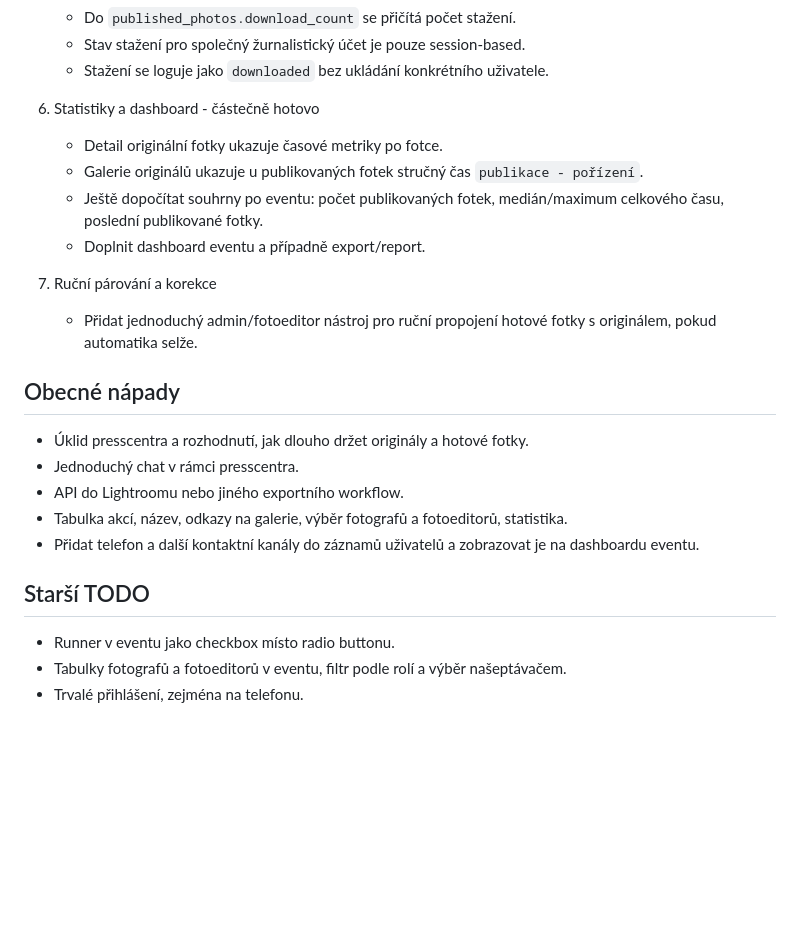
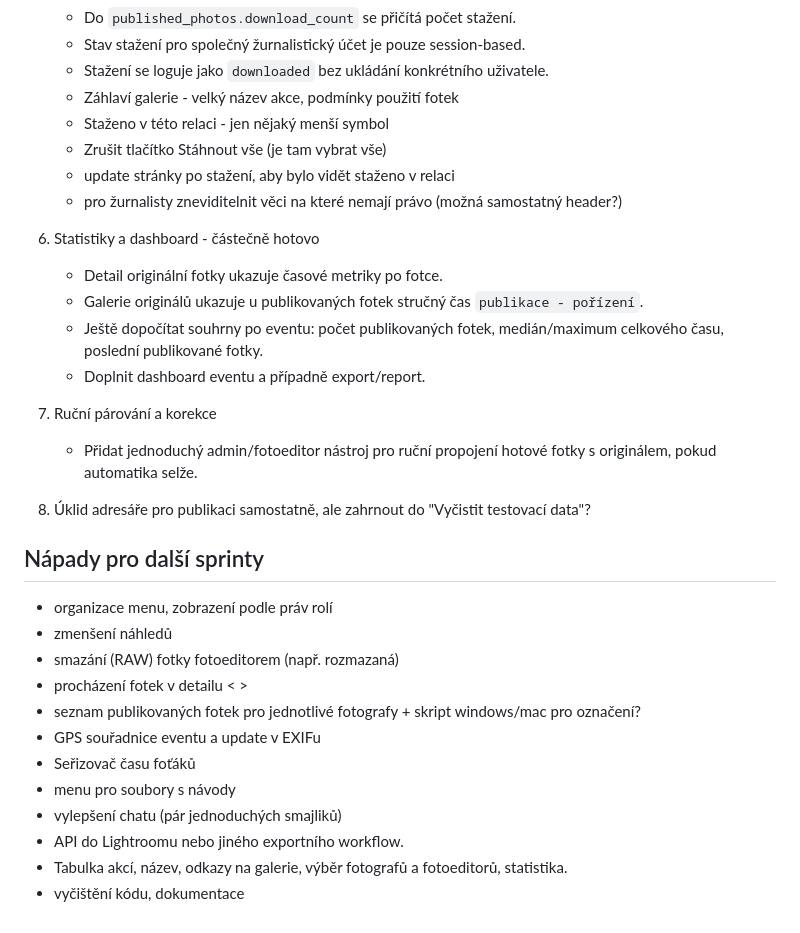
Before and after one commit to serych/press-repo, a Markdown page: docs/ToDo_a_Ficury.md, the part around the change. GitHub-like rendering; blank space fills up the shorter version.

Commit message:
doplnění ToDo listu

```diff
--- a/docs/ToDo_a_Ficury.md
+++ b/docs/ToDo_a_Ficury.md
@@ -118,6 +118,11 @@ Cíl sprintu: rozšířit presscentrum z jednosměrného vstupu fotek na komplet
    - Do `published_photos.download_count` se přičítá počet stažení.
    - Stav stažení pro společný žurnalistický účet je pouze session-based.
    - Stažení se loguje jako `downloaded` bez ukládání konkrétního uživatele.
+   - Záhlaví galerie - velký název akce, podmínky použití fotek
+   - Staženo v této relaci - jen nějaký menší symbol
+   - Zrušit tlačítko Stáhnout vše (je tam vybrat vše)
+   - update stránky po stažení, aby bylo vidět staženo v relaci
+   - pro žurnalisty zneviditelnit věci na které nemají právo (možná samostatný header?)
 
 6. Statistiky a dashboard - částečně hotovo
    - Detail originální fotky ukazuje časové metriky po fotce.
@@ -128,16 +133,18 @@ Cíl sprintu: rozšířit presscentrum z jednosměrného vstupu fotek na komplet
 7. Ruční párování a korekce
    - Přidat jednoduchý admin/fotoeditor nástroj pro ruční propojení hotové fotky s originálem, pokud automatika selže.
 
-## Obecné nápady
+8. Úklid adresáře pro publikaci samostatně, ale zahrnout do "Vyčistit testovací data"?
 
-- Úklid presscentra a rozhodnutí, jak dlouho držet originály a hotové fotky.
-- Jednoduchý chat v rámci presscentra.
+## Nápady pro další sprinty
+- organizace menu, zobrazení podle práv rolí
+- zmenšení náhledů
+- smazání (RAW) fotky fotoeditorem (např. rozmazaná)
+- procházení fotek v detailu < >
+- seznam publikovaných fotek pro jednotlivé fotografy + skript windows/mac pro označení?
+- GPS souřadnice eventu a update v EXIFu
+- Seřizovač času foťáků
+- menu pro soubory s návody
+- vylepšení chatu (pár jednoduchých smajliků)
 - API do Lightroomu nebo jiného exportního workflow.
 - Tabulka akcí, název, odkazy na galerie, výběr fotografů a fotoeditorů, statistika.
-- Přidat telefon a další kontaktní kanály do záznamů uživatelů a zobrazovat je na dashboardu eventu.
-
-## Starší TODO
-
-- Runner v eventu jako checkbox místo radio buttonu.
-- Tabulky fotografů a fotoeditorů v eventu, filtr podle rolí a výběr našeptávačem.
-- Trvalé přihlášení, zejména na telefonu.
+- vyčištění kódu, dokumentace
```
